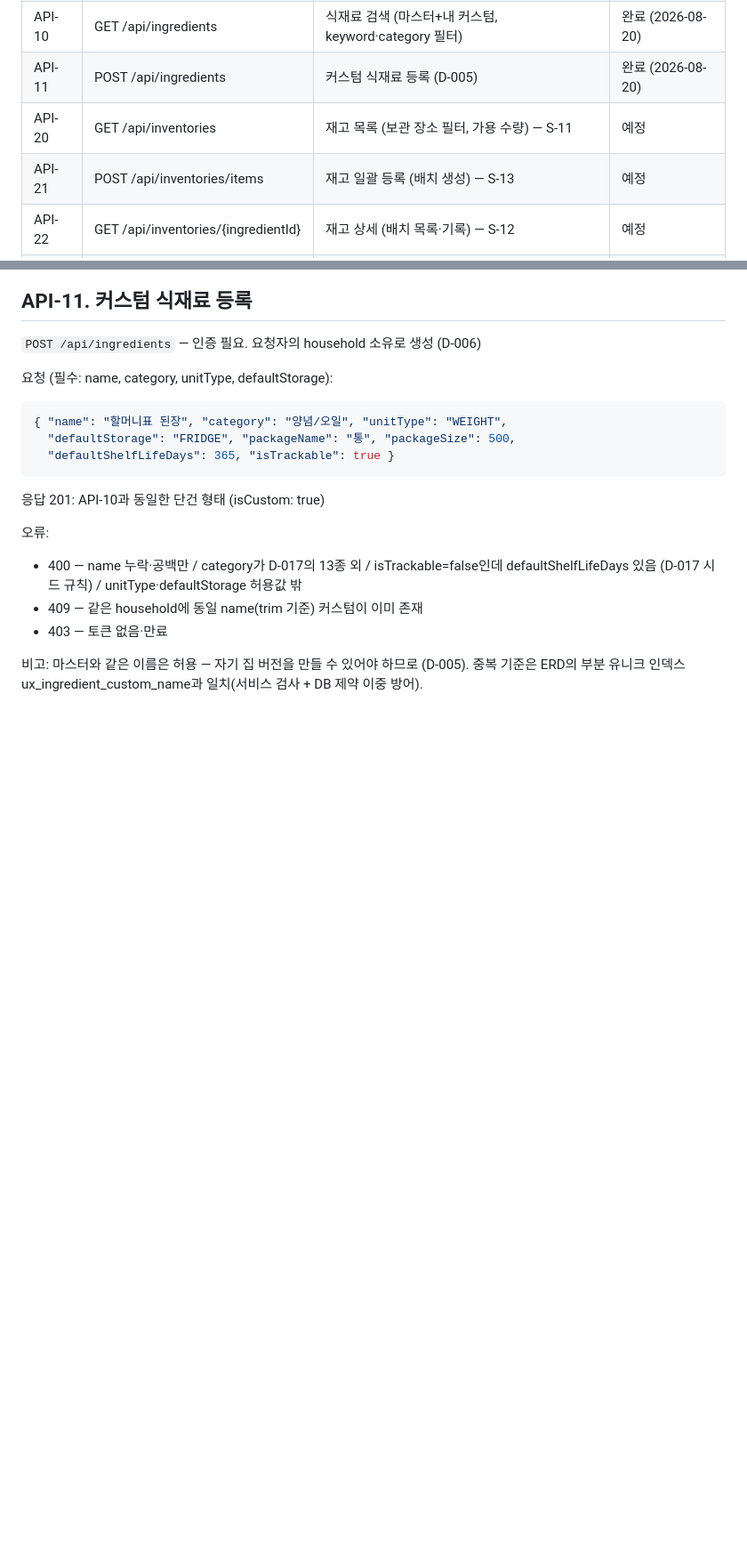
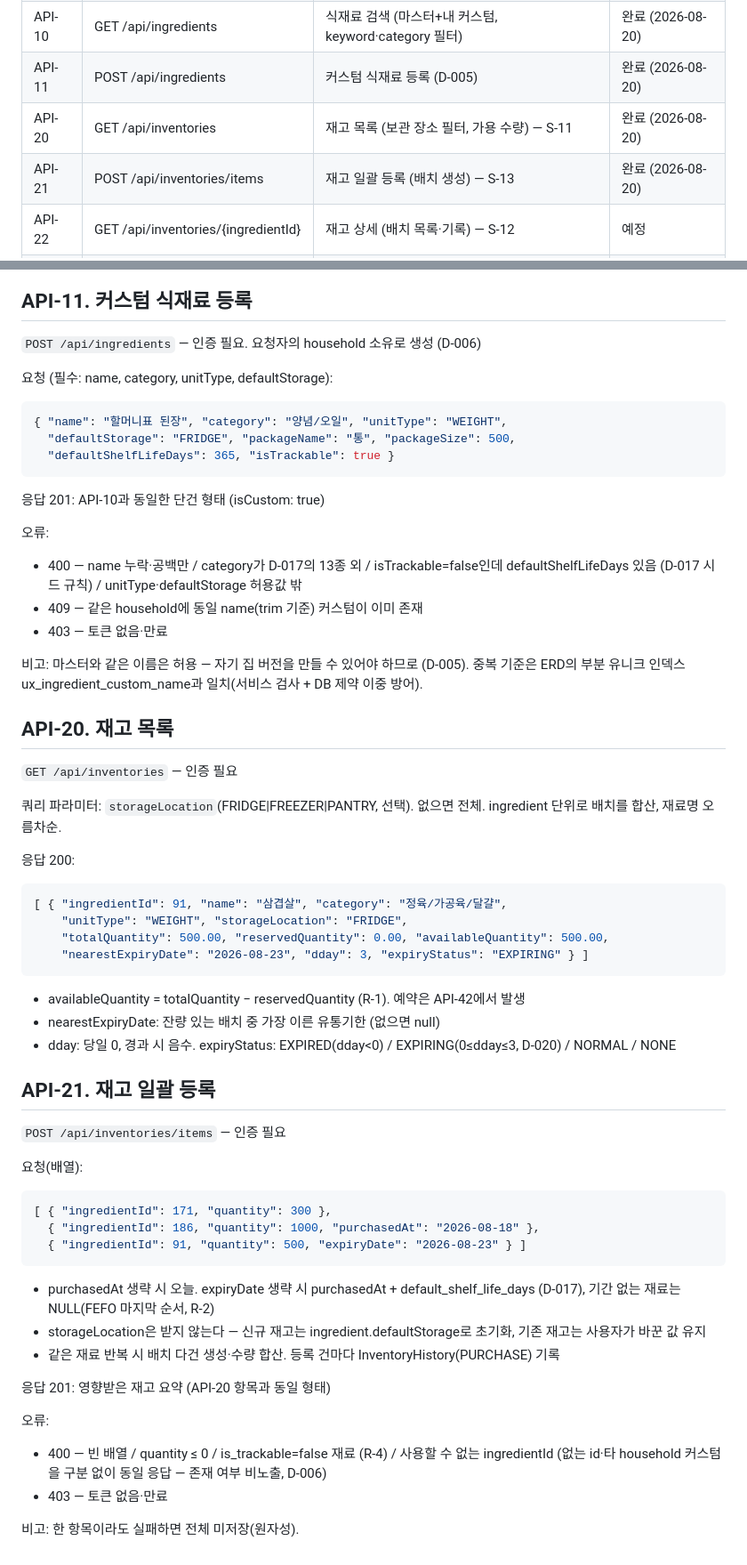
Before and after one commit to jinn12/smart-kitchen, a Markdown page: docs/dev/04-API-명세.md, 2 parts joined by grey strips. Shown at 89% size. Drawn GitHub-style; blank space fills up the shorter version.

Commit message:
docs: API-20/21 명세 추가, D-020 기록, R-5 보완

````diff
--- a/docs/dev/04-API-명세.md
+++ b/docs/dev/04-API-명세.md
@@ -13,8 +13,8 @@
 | API-02 | POST /api/auth/login | 로그인, JWT 발급 (D-018) | 완료 (2026-08-19) |
 | API-10 | GET /api/ingredients | 식재료 검색 (마스터+내 커스텀, keyword·category 필터) | 완료 (2026-08-20) |
 | API-11 | POST /api/ingredients | 커스텀 식재료 등록 (D-005) | 완료 (2026-08-20) |
-| API-20 | GET /api/inventories | 재고 목록 (보관 장소 필터, 가용 수량) — S-11 | 예정 |
-| API-21 | POST /api/inventories/items | 재고 일괄 등록 (배치 생성) — S-13 | 예정 |
+| API-20 | GET /api/inventories | 재고 목록 (보관 장소 필터, 가용 수량) — S-11 | 완료 (2026-08-20) |
+| API-21 | POST /api/inventories/items | 재고 일괄 등록 (배치 생성) — S-13 | 완료 (2026-08-20) |
 | API-22 | GET /api/inventories/{ingredientId} | 재고 상세 (배치 목록·기록) — S-12 | 예정 |
 | API-23 | PATCH /api/inventories/items/{id} | 배치 수정·소진·폐기 | 예정 |
 | API-24 | GET /api/inventories/expiring | 임박·만료 목록 (D-013) | 예정 |
@@ -104,3 +104,44 @@
 - 403 — 토큰 없음·만료
 
 비고: 마스터와 같은 이름은 허용 — 자기 집 버전을 만들 수 있어야 하므로 (D-005). 중복 기준은 ERD의 부분 유니크 인덱스 ux_ingredient_custom_name과 일치(서비스 검사 + DB 제약 이중 방어).
+
+## API-20. 재고 목록
+
+`GET /api/inventories` — 인증 필요
+
+쿼리 파라미터: `storageLocation`(FRIDGE|FREEZER|PANTRY, 선택). 없으면 전체. ingredient 단위로 배치를 합산, 재료명 오름차순.
+
+응답 200:
+```json
+[ { "ingredientId": 91, "name": "삼겹살", "category": "정육/가공육/달걀",
+    "unitType": "WEIGHT", "storageLocation": "FRIDGE",
+    "totalQuantity": 500.00, "reservedQuantity": 0.00, "availableQuantity": 500.00,
+    "nearestExpiryDate": "2026-08-23", "dday": 3, "expiryStatus": "EXPIRING" } ]
+```
+
+- availableQuantity = totalQuantity − reservedQuantity (R-1). 예약은 API-42에서 발생
+- nearestExpiryDate: 잔량 있는 배치 중 가장 이른 유통기한 (없으면 null)
+- dday: 당일 0, 경과 시 음수. expiryStatus: EXPIRED(dday<0) / EXPIRING(0≤dday≤3, D-020) / NORMAL / NONE
+
+## API-21. 재고 일괄 등록
+
+`POST /api/inventories/items` — 인증 필요
+
+요청(배열):
+```json
+[ { "ingredientId": 171, "quantity": 300 },
+  { "ingredientId": 186, "quantity": 1000, "purchasedAt": "2026-08-18" },
+  { "ingredientId": 91, "quantity": 500, "expiryDate": "2026-08-23" } ]
+```
+
+- purchasedAt 생략 시 오늘. expiryDate 생략 시 purchasedAt + default_shelf_life_days (D-017), 기간 없는 재료는 NULL(FEFO 마지막 순서, R-2)
+- storageLocation은 받지 않는다 — 신규 재고는 ingredient.defaultStorage로 초기화, 기존 재고는 사용자가 바꾼 값 유지
+- 같은 재료 반복 시 배치 다건 생성·수량 합산. 등록 건마다 InventoryHistory(PURCHASE) 기록
+
+응답 201: 영향받은 재고 요약 (API-20 항목과 동일 형태)
+
+오류:
+- 400 — 빈 배열 / quantity ≤ 0 / is_trackable=false 재료 (R-4) / 사용할 수 없는 ingredientId (없는 id·타 household 커스텀을 구분 없이 동일 응답 — 존재 여부 비노출, D-006)
+- 403 — 토큰 없음·만료
+
+비고: 한 항목이라도 실패하면 전체 미저장(원자성).
````
Also changed, not shown: docs/04-도메인-모델-정의서.md (+1 -0 lines), docs/decisions/decision-log.md (+13 -0 lines).
